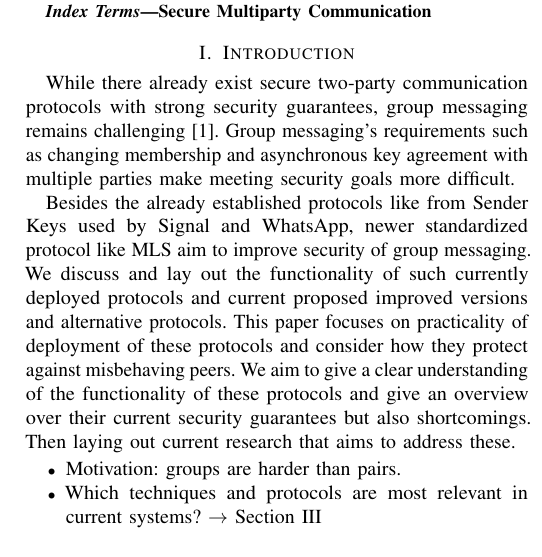
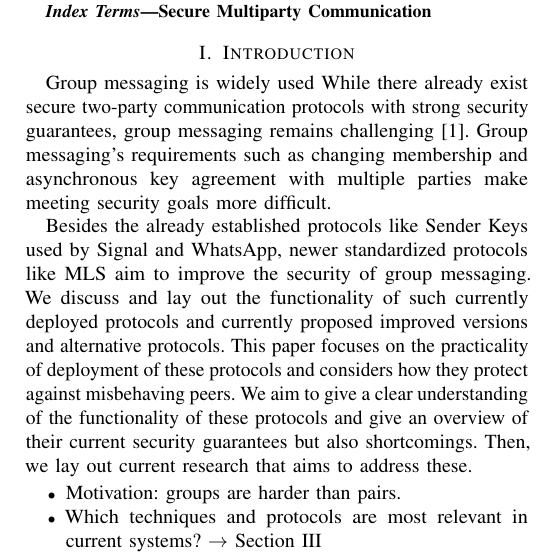
Before and after one commit to FinnPL/Secure-Multiparty-Communication-Systems, a LaTeX paper (paper/seminar-paper.tex): part of one column of page 1 of 3, cut so that both start at the same text. Compiled offline with pdfLaTeX; a missing font is replaced by an installed copy or a similar font; a LaTeX package or settings file that is missing is left out.

Commit message:
fix(paper): enhance clarity in Introduction section by correcting wording and improving sentence structure

```diff
--- a/paper/seminar-paper.tex
+++ b/paper/seminar-paper.tex
@@ -54,13 +54,14 @@ Secure Multiparty Communication
 \end{IEEEkeywords}
 
 \section{Introduction}
+Group messaging is widely used
 While there already exist secure two-party communication protocols with strong security guarantees, group messaging remains challenging~\cite{barnesMessagingLayerSecurity2023}.
 Group messaging's requirements such as changing membership and asynchronous key agreement with multiple parties make meeting security goals more difficult.
 
-Besides the already established protocols like from Sender Keys used by Signal and WhatsApp, newer standardized protocol like MLS aim to improve security of group messaging.
-We discuss and lay out the functionality of such currently deployed protocols and current proposed improved versions and alternative protocols.
-This paper focuses on practicality of deployment of these protocols and consider how they  protect against misbehaving peers.
-We aim to give a clear understanding of the functionality of these protocols and give an overview over their current security guarantees but also shortcomings. Then laying out current research that aims to address these.
+Besides the already established protocols like Sender Keys used by Signal and WhatsApp, newer standardized protocols like MLS aim to improve the security of group messaging.
+We discuss and lay out the functionality of such currently deployed protocols and currently proposed improved versions and alternative protocols.
+This paper focuses on the practicality of deployment of these protocols and considers how they protect against misbehaving peers.
+We aim to give a clear understanding of the functionality of these protocols and give an overview of their current security guarantees but also shortcomings. Then, we lay out current research that aims to address these.
 
 
 \begin{itemize}
```
